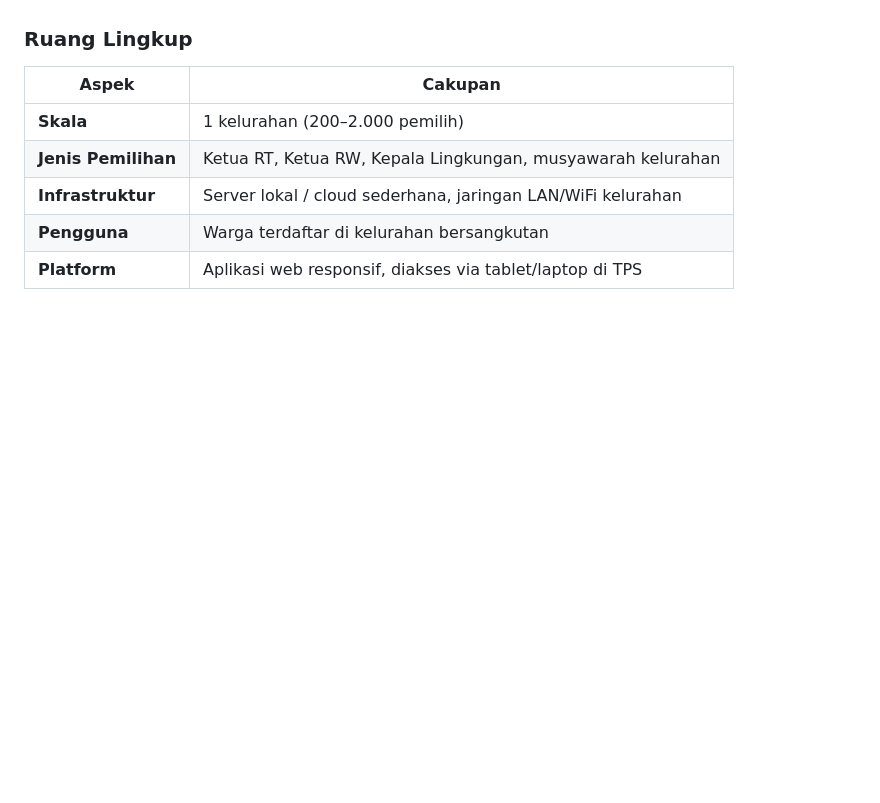
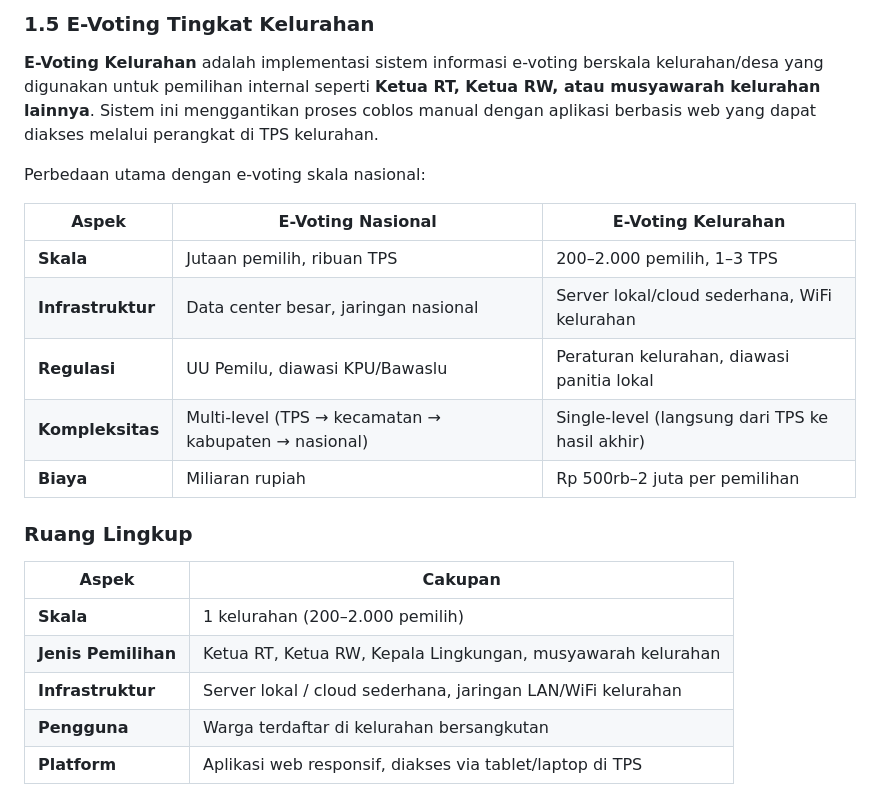
Before and after one commit to litelmurpi/azfa_4472, a Markdown page: ansi.md, the part around one of its changes. Drawn GitHub-style; blank space fills up the shorter version.

```diff
--- a/ansi.md
+++ b/ansi.md
@@ -8,3 +67,16 @@
+### 1.5 E-Voting Tingkat Kelurahan
+
+**E-Voting Kelurahan** adalah implementasi sistem informasi e-voting berskala kelurahan/desa yang digunakan untuk pemilihan internal seperti **Ketua RT, Ketua RW, atau musyawarah kelurahan lainnya**. Sistem ini menggantikan proses coblos manual dengan aplikasi berbasis web yang dapat diakses melalui perangkat di TPS kelurahan.
+
+Perbedaan utama dengan e-voting skala nasional:
+
+| Aspek             | E-Voting Nasional                                    | E-Voting Kelurahan                              |
+| ----------------- | ---------------------------------------------------- | ----------------------------------------------- |
+| **Skala**         | Jutaan pemilih, ribuan TPS                           | 200–2.000 pemilih, 1–3 TPS                      |
+| **Infrastruktur** | Data center besar, jaringan nasional                 | Server lokal/cloud sederhana, WiFi kelurahan    |
+| **Regulasi**      | UU Pemilu, diawasi KPU/Bawaslu                       | Peraturan kelurahan, diawasi panitia lokal      |
+| **Kompleksitas**  | Multi-level (TPS → kecamatan → kabupaten → nasional) | Single-level (langsung dari TPS ke hasil akhir) |
+| **Biaya**         | Miliaran rupiah                                      | Rp 500rb–2 juta per pemilihan                   |
 
 ### Ruang Lingkup
 
```
Also changed, not shown: other parts of ansi.md (+60 -1 lines).
